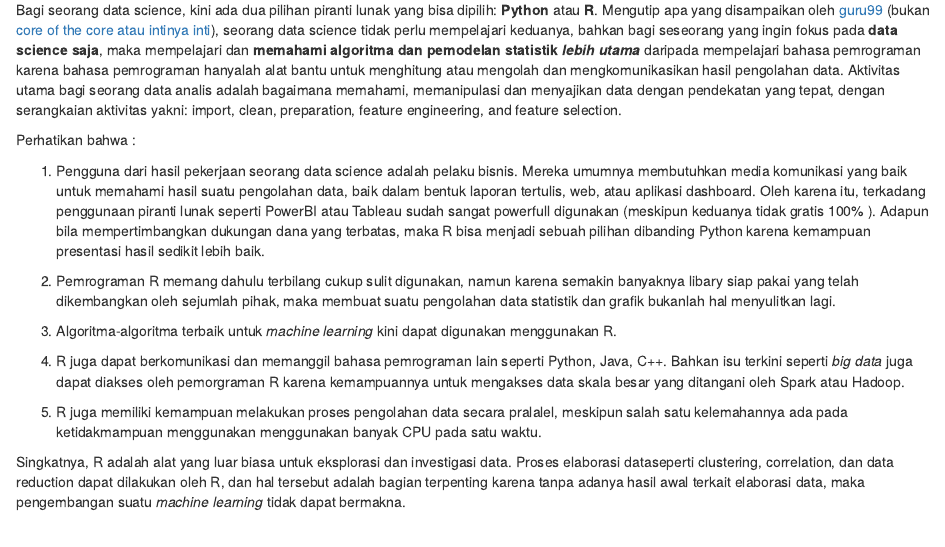
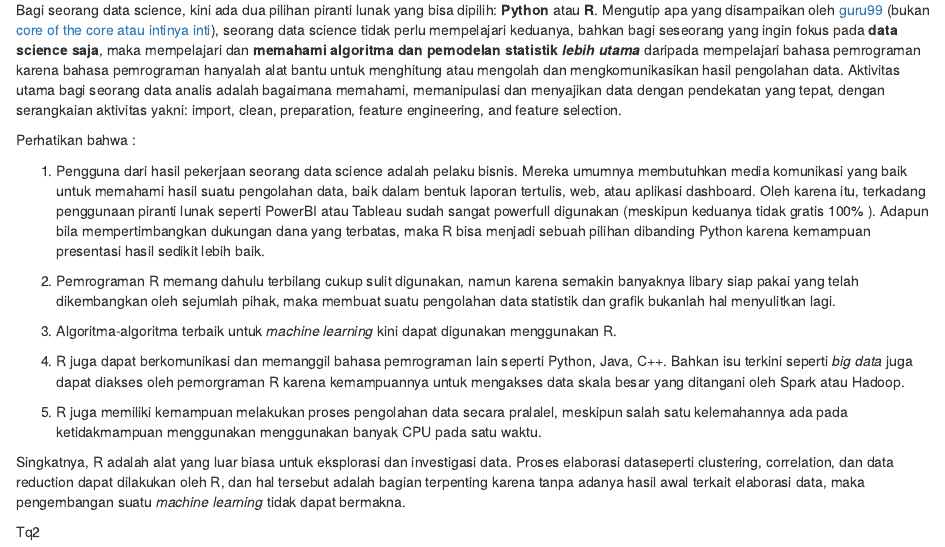
Before and after one commit to priyandari/R-Introduction, an R Markdown document (01 About R Programming.Rmd): the page in a window 1100 px wide, from 1830 px down. Rendered offline with R 4.5, knitr and Pandoc, with nearby package versions.

Commit message:
Update ppertemuan 1

```diff
--- a/01 About R Programming.Rmd
+++ b/01 About R Programming.Rmd
@@ -68,3 +68,5 @@ Perhatikan bahwa :
 5. R juga memiliki kemampuan melakukan proses pengolahan data secara pralalel, meskipun salah satu kelemahannya ada pada ketidakmampuan menggunakan menggunakan banyak CPU pada satu waktu.
 
 Singkatnya, R adalah alat yang luar biasa untuk eksplorasi dan investigasi data. Proses elaborasi dataseperti clustering, correlation, dan data reduction dapat dilakukan oleh R, dan hal tersebut adalah bagian terpenting karena tanpa adanya hasil awal terkait elaborasi data, maka pengembangan suatu _machine learning_ tidak dapat bermakna.
+
+Tq2
```
